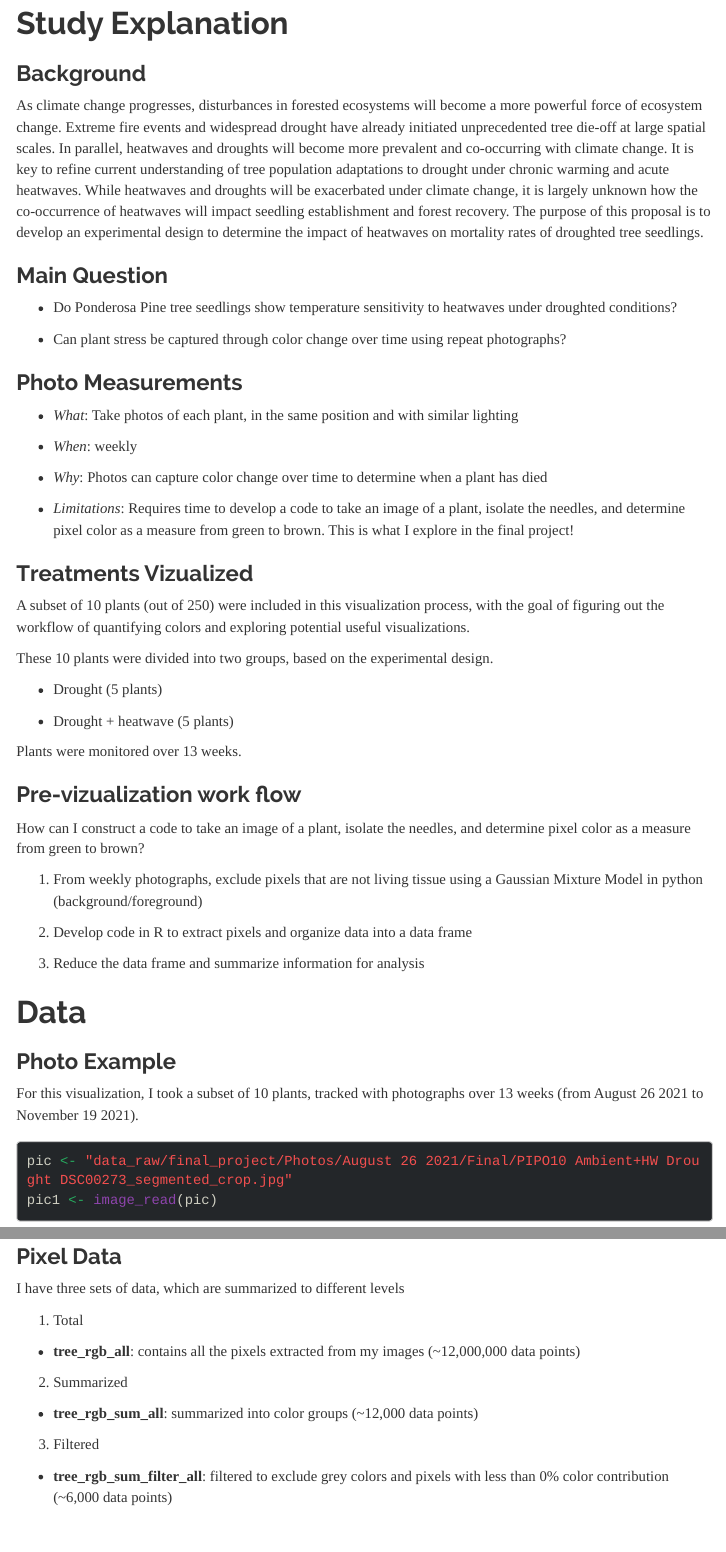
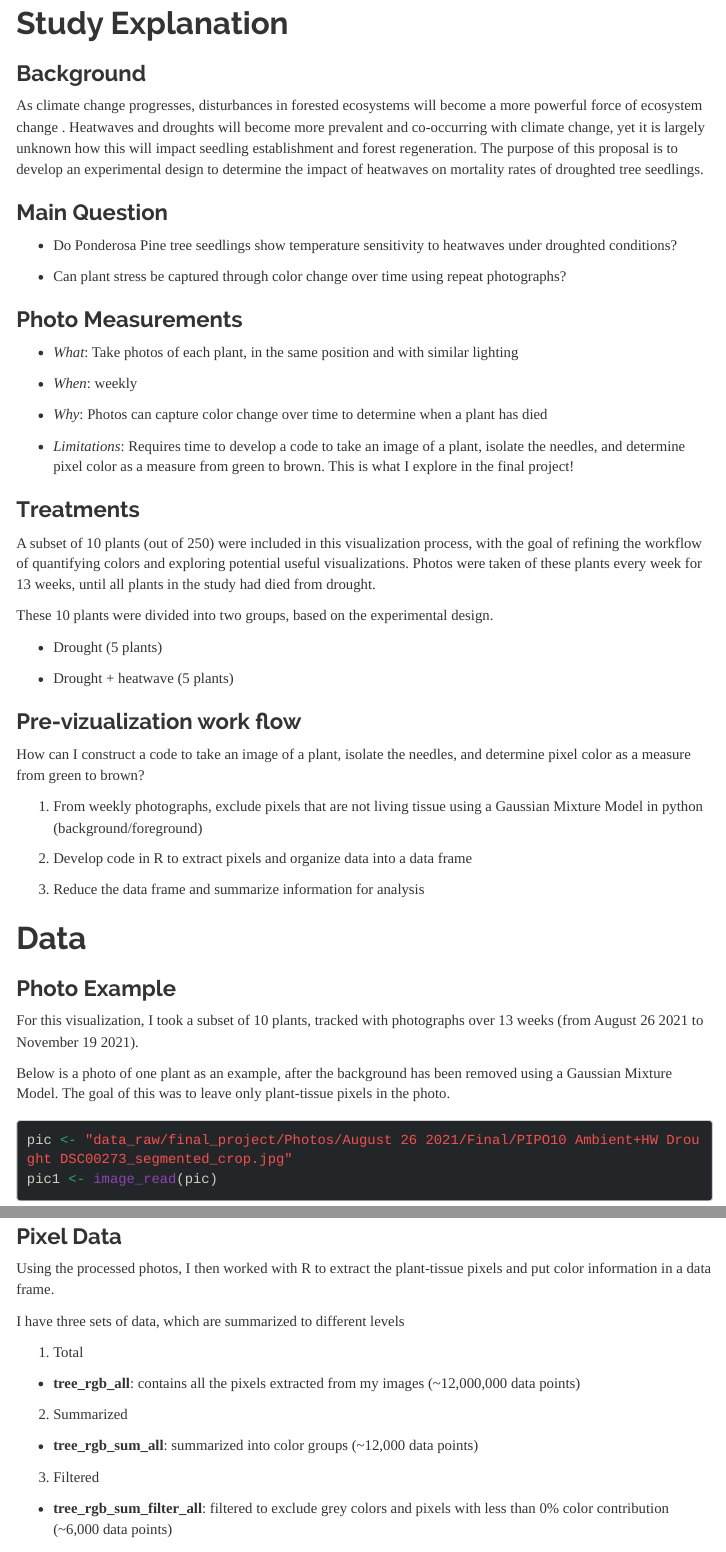
Before and after one commit to alexandralalor/Data_Viz_Final_PhotoData, an R Markdown document (data_viz_final.Rmd): the page in a window 1100 px wide, from 140 px down, and a second part further down, joined at a grey line. Rendered offline with R 4.5, knitr and Pandoc, with nearby package versions; some code elsewhere in the file could not run offline; menus at the side of the page are left out; long lines of code are wrapped.

Commit message:
final submission

````diff
--- a/data_viz_final.Rmd
+++ b/data_viz_final.Rmd
@@ -29,7 +29,7 @@ opts_chunk$set(echo = TRUE, warning = FALSE, message = FALSE)
 
 ### Background
 
-As climate change progresses, disturbances in forested ecosystems will become a more powerful force of ecosystem change. Extreme fire events and widespread drought have already initiated unprecedented tree die-off at large spatial scales. In parallel, heatwaves and droughts will become more prevalent and co-occurring with climate change. It is key to refine current understanding of tree population adaptations to drought under chronic warming and acute heatwaves. While heatwaves and droughts will be exacerbated under climate change, it is largely unknown how the co-occurrence of heatwaves will impact seedling establishment and forest recovery. The purpose of this proposal is to develop an experimental design to determine the impact of heatwaves on mortality rates of droughted tree seedlings.
+As climate change progresses, disturbances in forested ecosystems will become a more powerful force of ecosystem change . Heatwaves and droughts will become more prevalent and co-occurring with climate change, yet it is largely unknown how this will impact seedling establishment and forest regeneration. The purpose of this proposal is to develop an experimental design to determine the impact of heatwaves on mortality rates of droughted tree seedlings.
 
 
 
@@ -54,9 +54,9 @@ As climate change progresses, disturbances in forested ecosystems will become a
 
 
 
-### Treatments Vizualized
+### Treatments
 
-A subset of 10 plants (out of 250) were included in this visualization process, with the goal of figuring out the workflow of quantifying colors and exploring potential useful visualizations.
+A subset of 10 plants (out of 250) were included in this visualization process, with the goal of refining the workflow of quantifying colors and exploring potential useful visualizations. Photos were taken of these plants every week for 13 weeks, until all plants in the study had died from drought.
 
 These 10 plants were divided into two groups, based on the experimental design.
 
@@ -64,7 +64,6 @@ These 10 plants were divided into two groups, based on the experimental design.
 
 * Drought + heatwave (5 plants)
 
-Plants were monitored over 13 weeks.
 
 
 
@@ -86,6 +85,8 @@ How can I construct a code to take an image of a plant, isolate the needles, and
 
 For this visualization, I took a subset of 10 plants, tracked with photographs over 13 weeks (from August 26 2021 to November 19 2021).
 
+Below is a photo of one plant as an example, after the background has been removed using a Gaussian Mixture Model. The goal of this was to leave only plant-tissue pixels in the photo.
+
 ```{r}
 pic <- "data_raw/final_project/Photos/August 26 2021/Final/PIPO10 Ambient+HW Drought DSC00273_segmented_crop.jpg"
 pic1 <- image_read(pic)
@@ -94,6 +95,8 @@ image_scale(pic1)
 
 
 ### Pixel Data
+
+Using the processed photos, I then worked with R to extract the plant-tissue pixels and put color information in a data frame.
 
 I have three sets of data, which are summarized to different levels
 
````
Also changed, not shown: data_viz_final.Rmd (8 more changed lines).
